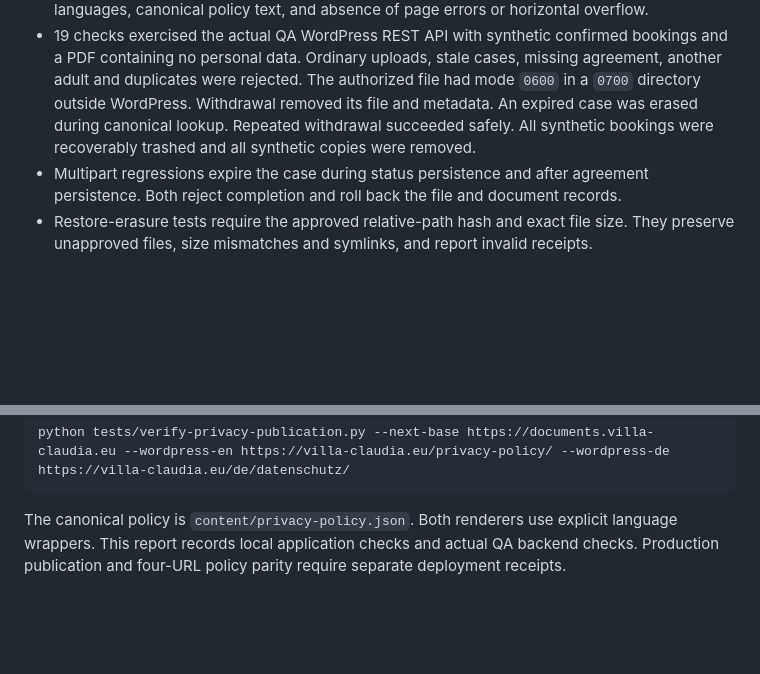
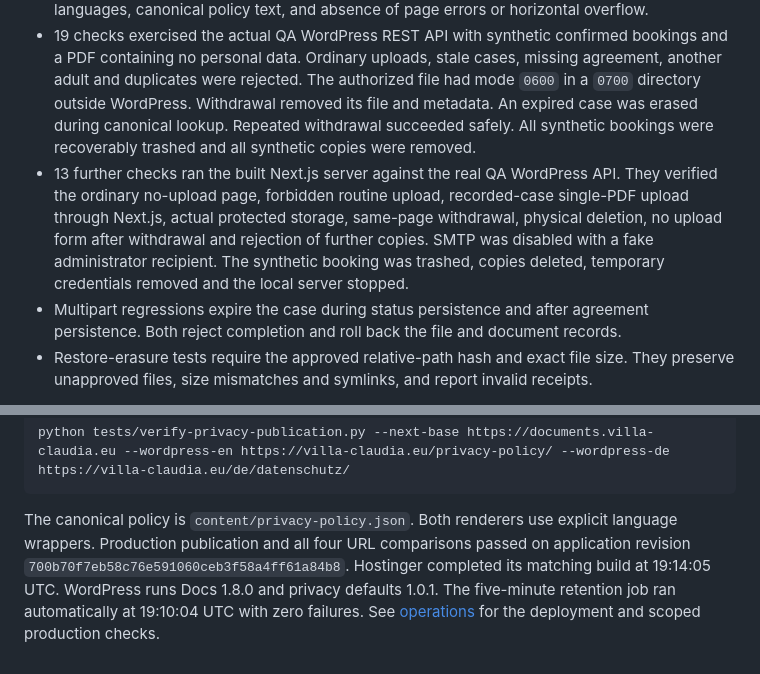
Before and after one commit to t-scheiber/villaclaudiaupload, a Markdown page: docs/privacy-verification-2026-10-15.md, 2 parts joined by grey strips. Drawn GitHub-style; blank space fills up the shorter version.

Commit message:
Record privacy deployment and end-to-end verification (#79)

````diff
--- a/docs/privacy-verification-2026-10-15.md
+++ b/docs/privacy-verification-2026-10-15.md
@@ -10,6 +10,7 @@ The form does not collect a separate identity-document number. Next.js strips un
 - The PHP suites pass 260 assertions on Windows. The symlink-preservation assertion cannot create its fixture on this Windows environment. On the hosting system, PHP also disables symlink creation. A separate isolated test used an SSH-created synthetic link and confirmed that the same erasure helper preserved both the link and its target. This adds the missing platform check without following or reading any real document.
 - 22 mobile Chromium checks run the built Next.js application against synthetic loopback WordPress responses. They cover default guidance without file fields, the readonly adult name, optional agreement, one-file upload, withdrawal, no upload form after deletion, both policy languages, canonical policy text, and absence of page errors or horizontal overflow.
 - 19 checks exercised the actual QA WordPress REST API with synthetic confirmed bookings and a PDF containing no personal data. Ordinary uploads, stale cases, missing agreement, another adult and duplicates were rejected. The authorized file had mode `0600` in a `0700` directory outside WordPress. Withdrawal removed its file and metadata. An expired case was erased during canonical lookup. Repeated withdrawal succeeded safely. All synthetic bookings were recoverably trashed and all synthetic copies were removed.
+- 13 further checks ran the built Next.js server against the real QA WordPress API. They verified the ordinary no-upload page, forbidden routine upload, recorded-case single-PDF upload through Next.js, actual protected storage, same-page withdrawal, physical deletion, no upload form after withdrawal and rejection of further copies. SMTP was disabled with a fake administrator recipient. The synthetic booking was trashed, copies deleted, temporary credentials removed and the local server stopped.
 - Multipart regressions expire the case during status persistence and after agreement persistence. Both reject completion and roll back the file and document records.
 - Restore-erasure tests require the approved relative-path hash and exact file size. They preserve unapproved files, size mismatches and symlinks, and report invalid receipts.
 
@@ -33,4 +34,4 @@ After both public sites are deployed, compare their policy bodies against the ca
 python tests/verify-privacy-publication.py --next-base https://documents.villa-claudia.eu --wordpress-en https://villa-claudia.eu/privacy-policy/ --wordpress-de https://villa-claudia.eu/de/datenschutz/
 ```
 
-The canonical policy is `content/privacy-policy.json`. Both renderers use explicit language wrappers. This report records local application checks and actual QA backend checks. Production publication and four-URL policy parity require separate deployment receipts.
+The canonical policy is `content/privacy-policy.json`. Both renderers use explicit language wrappers. Production publication and all four URL comparisons passed on application revision `700b70f7eb58c76e591060ceb3f58a4ff61a84b8`. Hostinger completed its matching build at 19:14:05 UTC. WordPress runs Docs 1.8.0 and privacy defaults 1.0.1. The five-minute retention job ran automatically at 19:10:04 UTC with zero failures. See [operations](operations.md#privacy-release-verification) for the deployment and scoped production checks.
````
